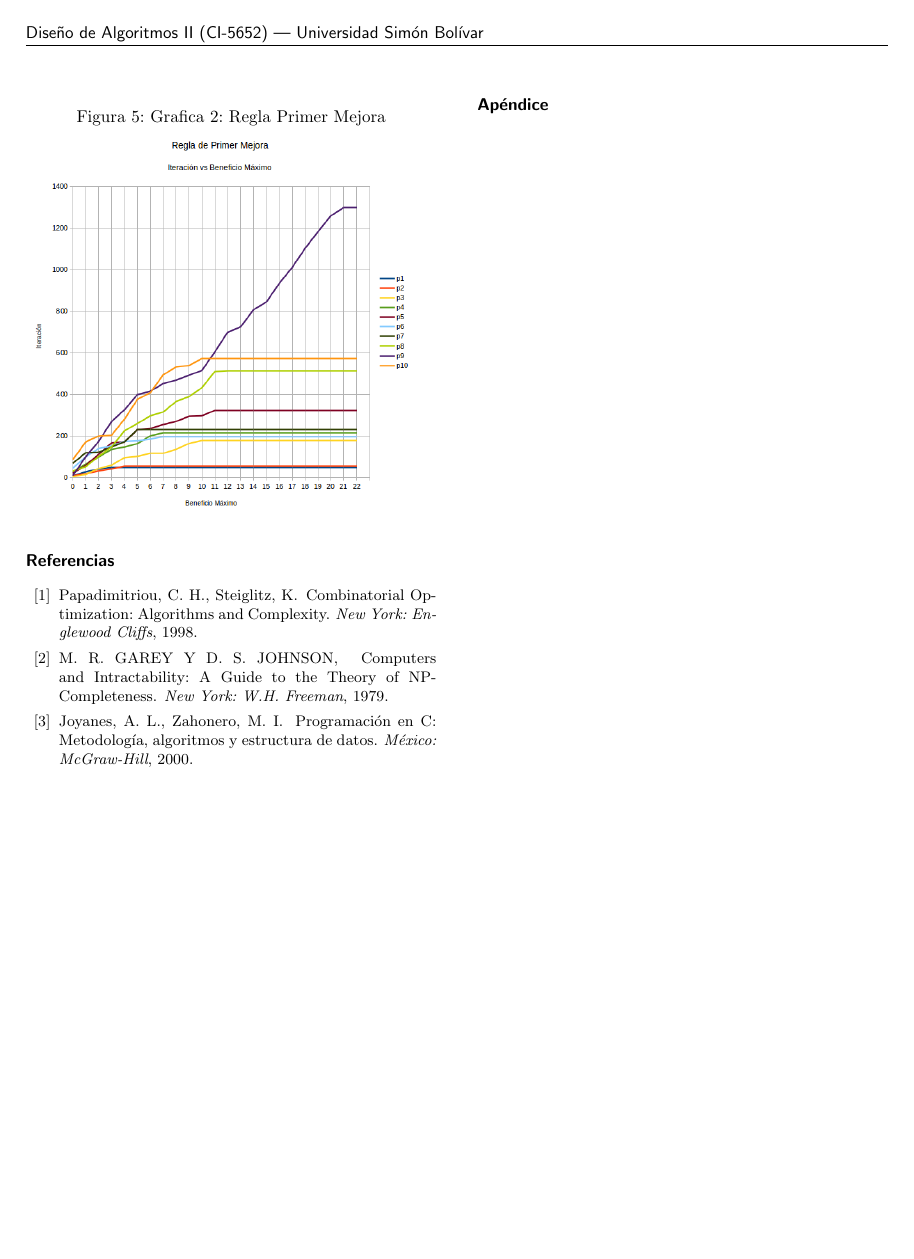
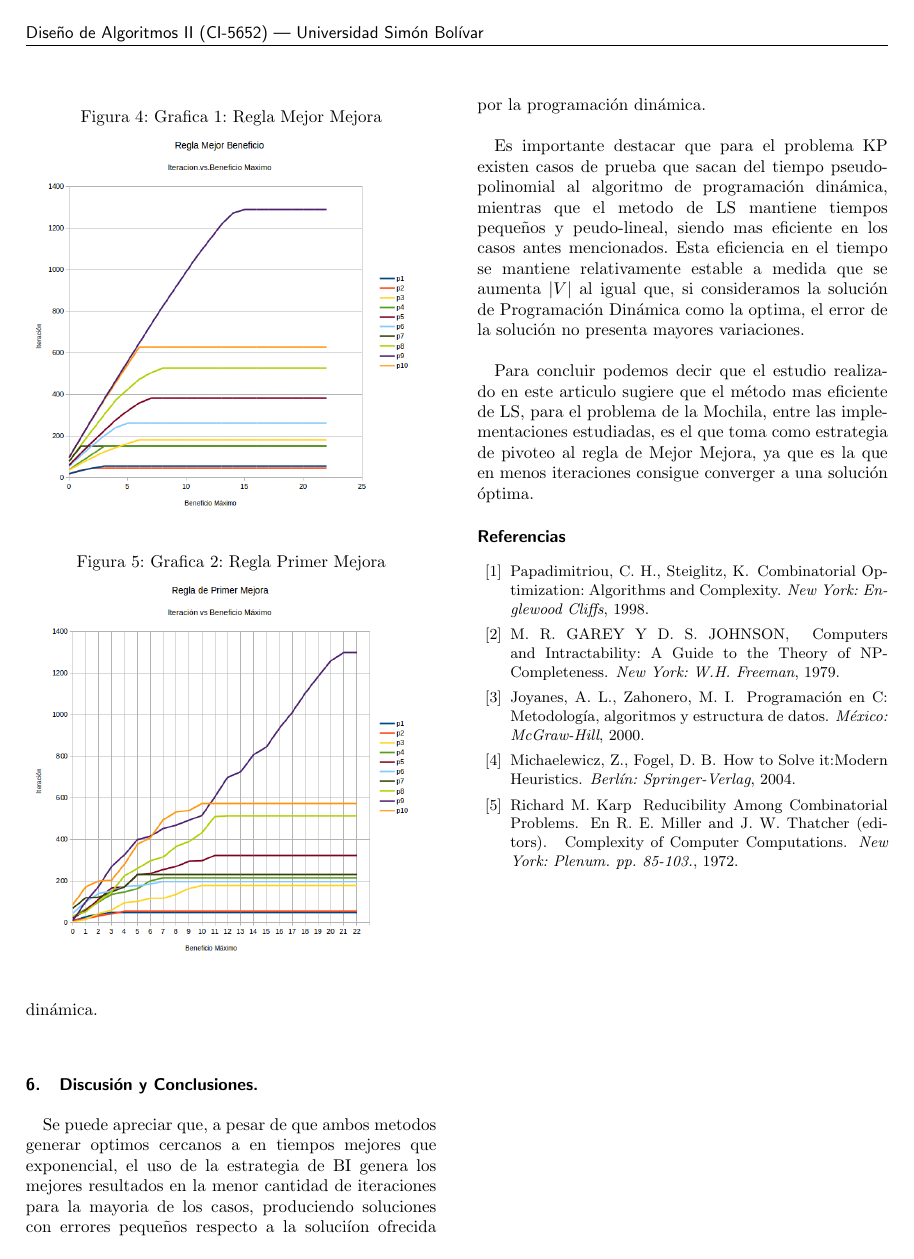
Before and after one commit to SergioTeranZ/DisenoII, a LaTeX document (Paper I/ejemplo.tex): page 4 of 4. Compiled offline with pdfLaTeX.

Commit message:
Paper entrega I listo

```diff
--- a/Paper I/ejemplo.tex
+++ b/Paper I/ejemplo.tex
@@ -151,6 +149,12 @@
+	También se deduce de la Figura 1 que, en la mayoria de los casos, la estrategia de BI produce errores mas pequeños con respecto a la solución de programación dinámica.\\
+
 
 \section{Discusión y Conclusiones.}
-	Aquí concluyen.
+	Se puede apreciar que, a pesar de que ambos metodos generar optimos cercanos a en tiempos mejores que exponencial, el uso de la estrategia de BI genera los mejores resultados en la menor cantidad de iteraciones para la mayoria de los casos, produciendo soluciones con errores pequeños respecto a la soluciíon ofrecida por la programación dinámica.\\
+
+	Es importante destacar que para el problema KP existen casos de prueba que sacan del tiempo pseudo-polinomial al algoritmo de programación dinámica, mientras que el metodo de LS mantiene tiempos pequeños y peudo-lineal, siendo mas eficiente en los casos antes mencionados. Esta eficiencia en el tiempo se mantiene relativamente estable a medida que se aumenta $|V|$ al igual que, si consideramos la solución de Programación Dinámica como la optima, el error de la solución no presenta mayores variaciones.\\
+
+	Para concluir podemos decir que el estudio realizado en este articulo sugiere que el método mas eficiente de LS, para el problema de la Mochila, entre las implementaciones estudiadas, es el que toma como estrategia de pivoteo al regla de Mejor Mejora, ya que es la que en menos iteraciones consigue converger a una solución óptima.
 
 %---------------------------- Bibliography -------------------------------
 
@@ -177,10 +181,18 @@ Joyanes, A. L., Zahonero, M. I.
 \newblock {Programación en C: Metodología, algoritmos y estructura de datos.}
 \newblock{\em México: McGraw-Hill}, 2000.
 
+\bibitem{c_KP_03}
+Michaelewicz, Z., Fogel, D. B.
+\newblock {How to Solve it:Modern Heuristics.}
+\newblock{\em Berlín: Springer-Verlag}, 2004.
+
+\bibitem{c_KP_04}
+Richard M. Karp
+\newblock {Reducibility Among Combinatorial Problems.}
+\newblock {En R. E. Miller and J. W. Thatcher (editors).}
+\newblock { Complexity of Computer Computations.}
+\newblock {\em New York: Plenum. pp. 85-103.}, 1972.
+
 \end{thebibliography}
 
-
-\newpage
-\section*{Apéndice}
-
 \end{document}
```
Also changed, not shown: Paper I/ejemplo.pdf, Paper I/images/errores.png (added), Paper I/images/errores2.png (added), Paper I/ejemplo.tex (20 more changed lines), 2 other files.
